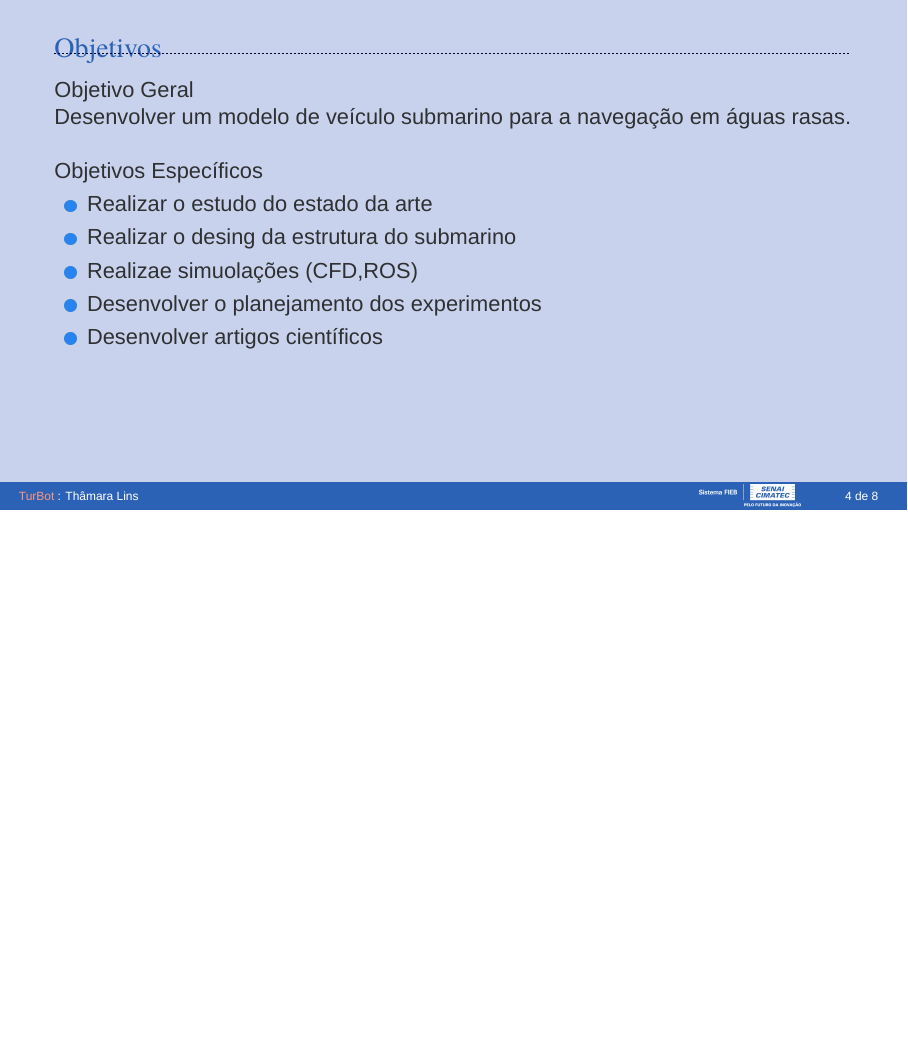
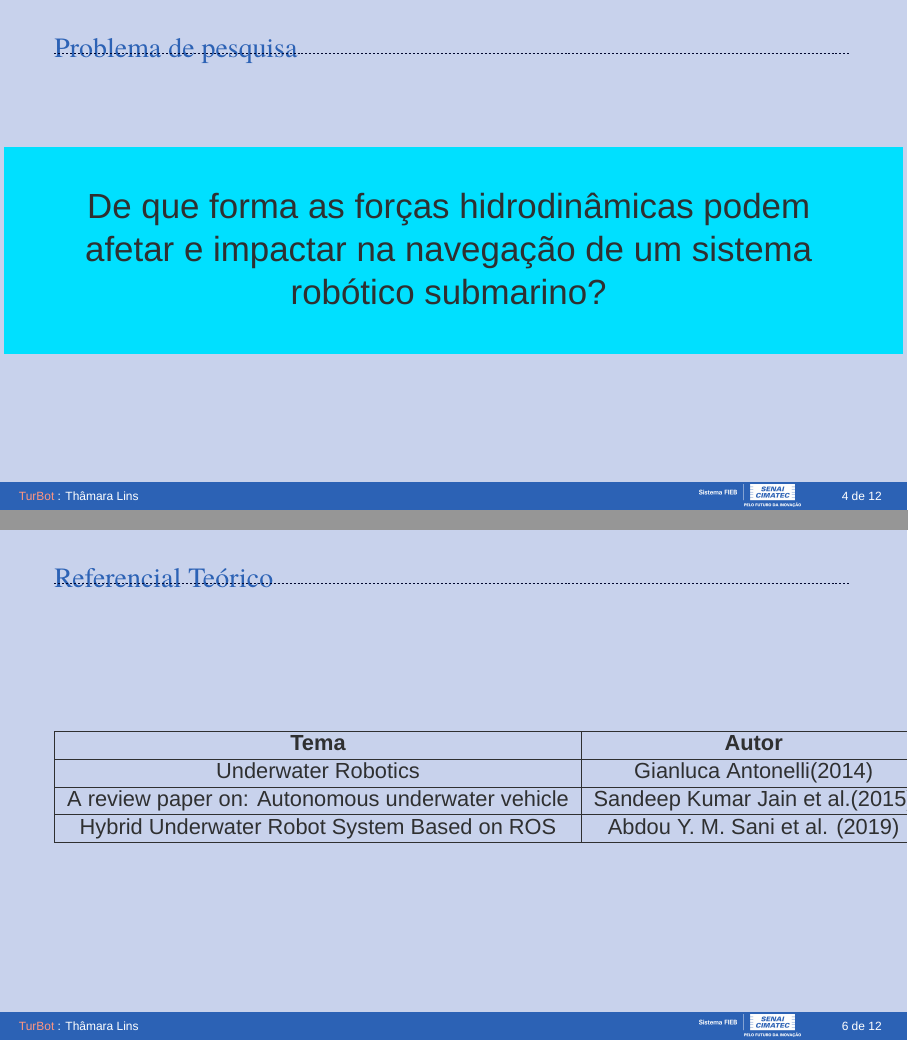
Before and after one commit to Thamaralins/trail-tubort-beamer, LaTeX slides (presentation.tex, which reads Sections/01-introduction.tex): page 4 of 8 before the commit and pages 4 and 6 of 12 after it, the two joined at a grey line, the shorter picture padded with empty space. Compiled offline with XeLaTeX; a missing font is replaced by an installed copy or a similar font.

Commit message:
addmetodobilietabela

```diff
--- a/Sections/01-introduction.tex
+++ b/Sections/01-introduction.tex
@@ -35,6 +35,31 @@
 \end{frame}
 %-
 %*----------- SLIDE -------------------------------------------------------------
+\begin{frame}[c]{Problema de pesquisa}
+    \transdissolve[duration=0.5]
+
+    \begin{center}
+        \Wider{%
+        \begin{shaded}
+        \begin{center}
+            \vspace*{0.4cm}
+            \resizebox{!}{1.3cm}{%
+               % \color{bg} O objetivo é ter um objetivo.
+                \begin{tabular}{ccc}
+                    De que forma as forças hidrodinâmicas podem \\
+                    afetar e impactar na navegação de um sistema  \\
+                    robótico submarino?
+                  \end{tabular}
+            }%
+        \end{center}
+        \end{shaded}
+        }%
+    \end{center}
+%*----------- notes
+    \note[item]{Notes can help you to remember important information. Turn on the notes option.}
+\end{frame}
+%-
+%*----------- SLIDE -------------------------------------------------------------
 \begin{frame}[t]{Objetivos}
     Objetivo Geral
     \newline
@@ -50,9 +75,26 @@
         \item Desenvolver artigos científicos
     \end{itemize}
 
+%*----------- notes
+    \note[item]{Notes can help you to remember important information. Turn on the notes option.}
+\end{frame}
+%-
+%*----------- SLIDE -------------------------------------------------------------
+\begin{frame}[t]{Referencial Teórico}
+\vspace{0.5cm}
+     \begin{table}[ht!]
+    \centering
+        \caption{}
+            \begin{tabular}{|c|c|c|} \hline
+             \textbf{Tema}&\textbf{Autor}\\ \hline
+             Underwater Robotics & Gianluca Antonelli(2014)\\ \hline
+             A review paper on: Autonomous underwater vehicle & Sandeep Kumar Jain et al.(2015) \\ \hline
+             Hybrid Underwater Robot System Based on ROS & Abdou Y. M. Sani et al. (2019)\\ \hline
+         \end{tabular}
+     \end{table}
 
 %*----------- notes
-    \note[item]{Notes can help you to remember important information. Turn on the notes option.}
+\note[item]{Notes can help you to remember important information. Turn on the notes option.}
 \end{frame}
 %-
 %*----------- SLIDE -------------------------------------------------------------
```
Also changed, not shown: presentation.pdf, Sections/01-introduction.tex (82 more changed lines).
